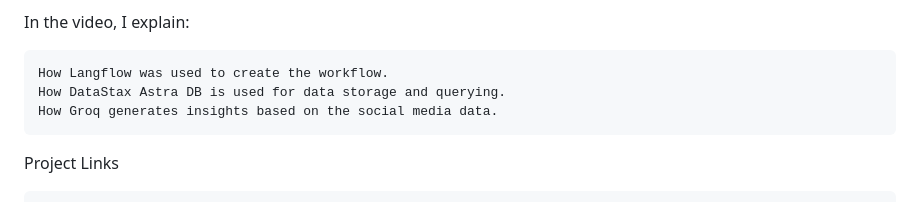
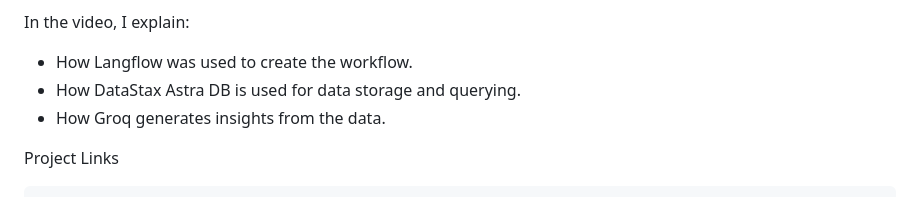
Before and after one commit to CodeAx1avek/Social-Media-Analysis, a Markdown page: README.md, the part around one of its changes. Rendered like a GitHub page.

```diff
--- a/README.md
+++ b/README.md
@@ -102,9 +102,9 @@ Watch Demo Video
 
 In the video, I explain:
+- How Langflow was used to create the workflow.
+- How DataStax Astra DB is used for data storage and querying.
+- How Groq generates insights from the data.
 
-    How Langflow was used to create the workflow.
-    How DataStax Astra DB is used for data storage and querying.
-    How Groq generates insights based on the social media data.
 
 Project Links
 
```
Also changed, not shown: other parts of README.md (+2 -2 lines).
